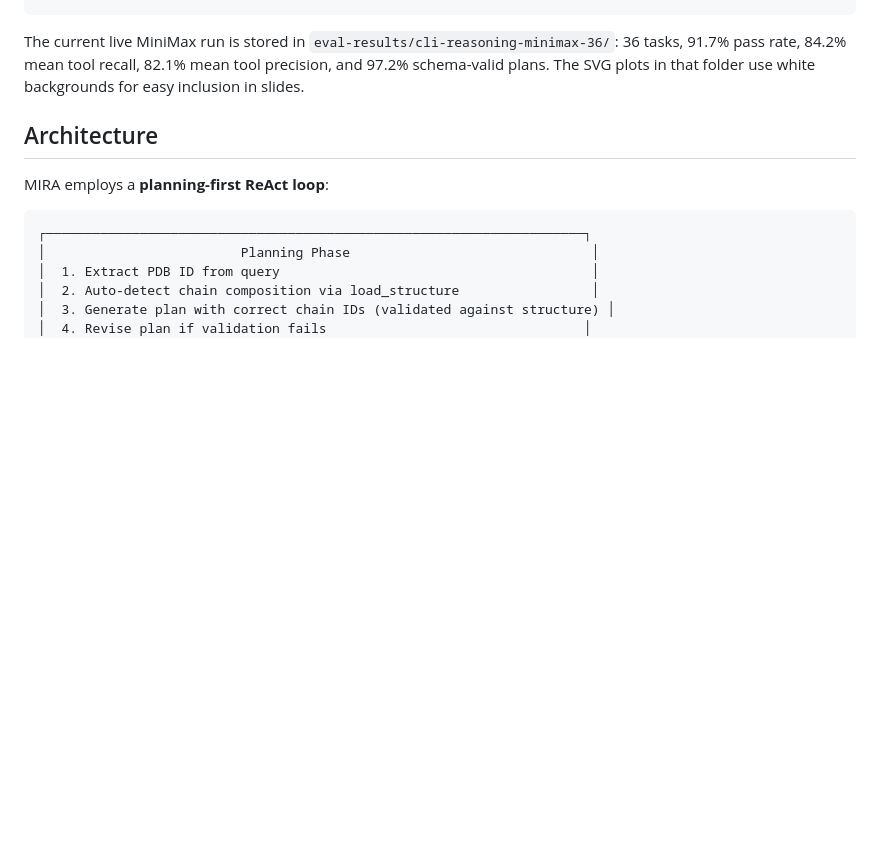
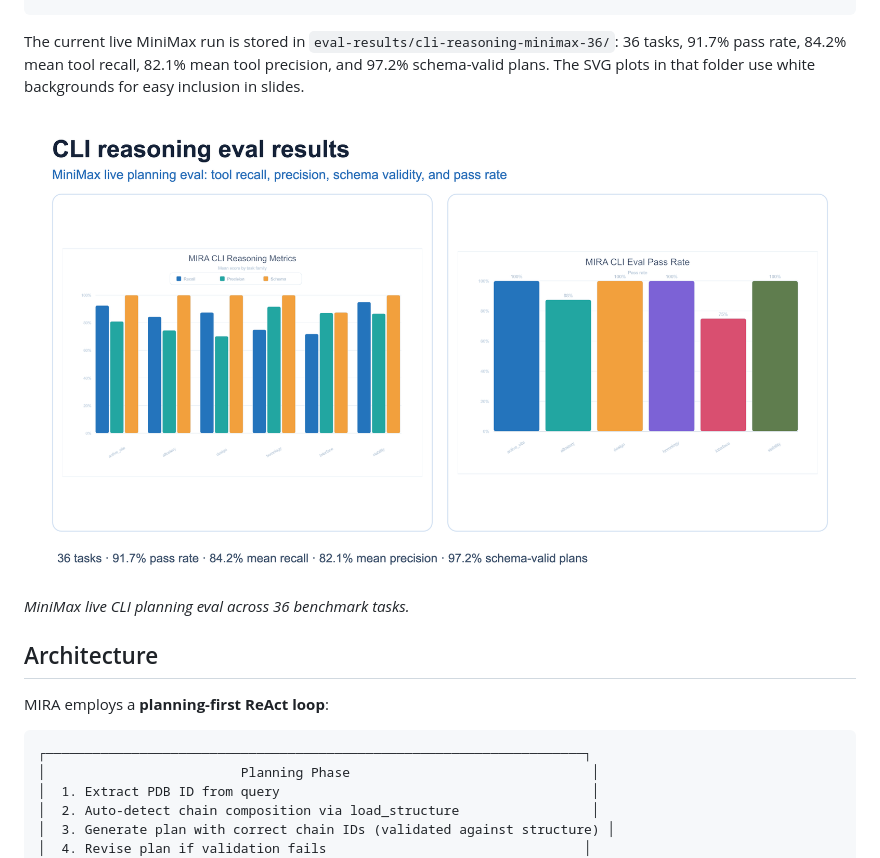
Before and after one commit to joshgilligan17/MIRA_Public, a Markdown page: README.md, the part around the change. Rendered like a GitHub page; pictures changed too: docs/assets/cli-reasoning-eval-results.png (added); blank space fills up the shorter version.

Commit message:
Add CLI eval plot to README

```diff
--- a/README.md
+++ b/README.md
@@ -241,6 +241,10 @@ The current live MiniMax run is stored in
 `eval-results/cli-reasoning-minimax-36/`: 36 tasks, 91.7% pass rate, 84.2%
 mean tool recall, 82.1% mean tool precision, and 97.2% schema-valid plans. The
 SVG plots in that folder use white backgrounds for easy inclusion in slides.
+
+![CLI reasoning eval results](docs/assets/cli-reasoning-eval-results.png)
+
+_MiniMax live CLI planning eval across 36 benchmark tasks._
 
 ## Architecture
 
```
